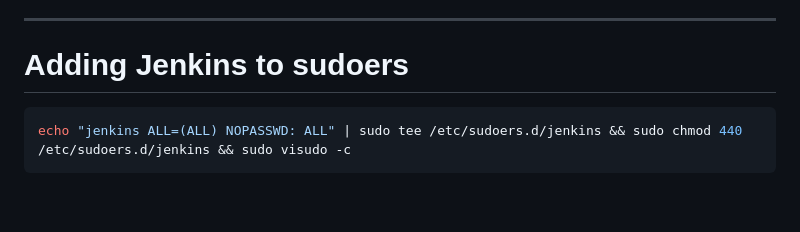
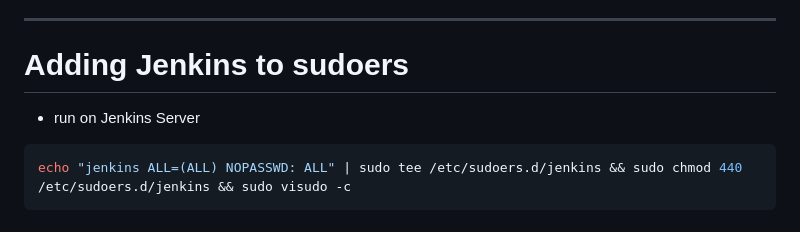
Before and after one commit to Manohar-1305/quiz-website-portal, a Markdown page: README.md, the part around the change. GitHub-like rendering; blank space fills up the shorter version.

````diff
--- a/README.md
+++ b/README.md
@@ -20,6 +20,7 @@ OWASP Dependency-Check
 ---
 
 # Adding Jenkins to sudoers
+- run on Jenkins Server
 
 ```bash
 echo "jenkins ALL=(ALL) NOPASSWD: ALL" | sudo tee /etc/sudoers.d/jenkins && sudo chmod 440 /etc/sudoers.d/jenkins && sudo visudo -c
````
